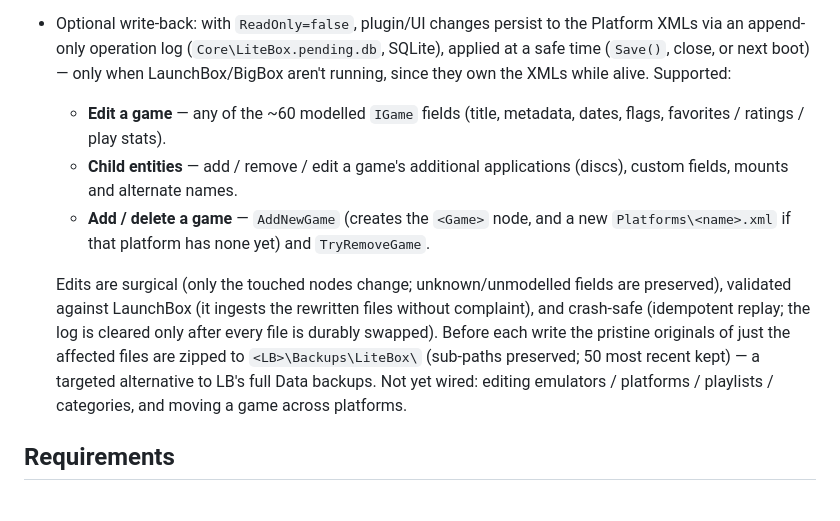
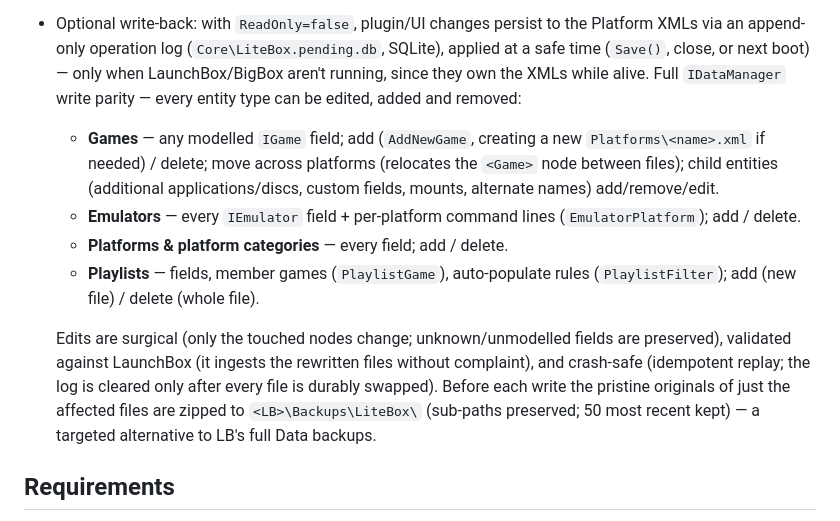
Before and after one commit to nixxou/Litebox, a Markdown page: README.md, the part around the change. GitHub-like rendering.

Commit message:
README: write-back now covers full IDataManager parity (all entity types)

```diff
--- a/README.md
+++ b/README.md
@@ -33,21 +33,24 @@ through its own implementation of the API, with no dependency on any plugin.
 - Optional write-back: with `ReadOnly=false`, plugin/UI changes persist to the Platform
   XMLs via an append-only operation log (`Core\LiteBox.pending.db`, SQLite), applied at a
   safe time (`Save()`, close, or next boot) — only when LaunchBox/BigBox aren't running,
-  since they own the XMLs while alive. Supported:
-  - **Edit a game** — any of the ~60 modelled `IGame` fields (title, metadata, dates,
-    flags, favorites / ratings / play stats).
-  - **Child entities** — add / remove / edit a game's additional applications (discs),
-    custom fields, mounts and alternate names.
-  - **Add / delete a game** — `AddNewGame` (creates the `<Game>` node, and a new
-    `Platforms\<name>.xml` if that platform has none yet) and `TryRemoveGame`.
+  since they own the XMLs while alive. Full `IDataManager` write parity — every entity
+  type can be edited, added and removed:
+  - **Games** — any modelled `IGame` field; add (`AddNewGame`, creating a new
+    `Platforms\<name>.xml` if needed) / delete; move across platforms (relocates the
+    `<Game>` node between files); child entities (additional applications/discs, custom
+    fields, mounts, alternate names) add/remove/edit.
+  - **Emulators** — every `IEmulator` field + per-platform command lines
+    (`EmulatorPlatform`); add / delete.
+  - **Platforms & platform categories** — every field; add / delete.
+  - **Playlists** — fields, member games (`PlaylistGame`), auto-populate rules
+    (`PlaylistFilter`); add (new file) / delete (whole file).
 
   Edits are surgical (only the touched nodes change; unknown/unmodelled fields are
   preserved), validated against LaunchBox (it ingests the rewritten files without
   complaint), and crash-safe (idempotent replay; the log is cleared only after every file
   is durably swapped). Before each write the pristine originals of just the affected files
   are zipped to `<LB>\Backups\LiteBox\` (sub-paths preserved; 50 most recent kept) — a
-  targeted alternative to LB's full Data backups. Not yet wired: editing emulators /
-  platforms / playlists / categories, and moving a game across platforms.
+  targeted alternative to LB's full Data backups.
 
 ## Requirements
 
```
